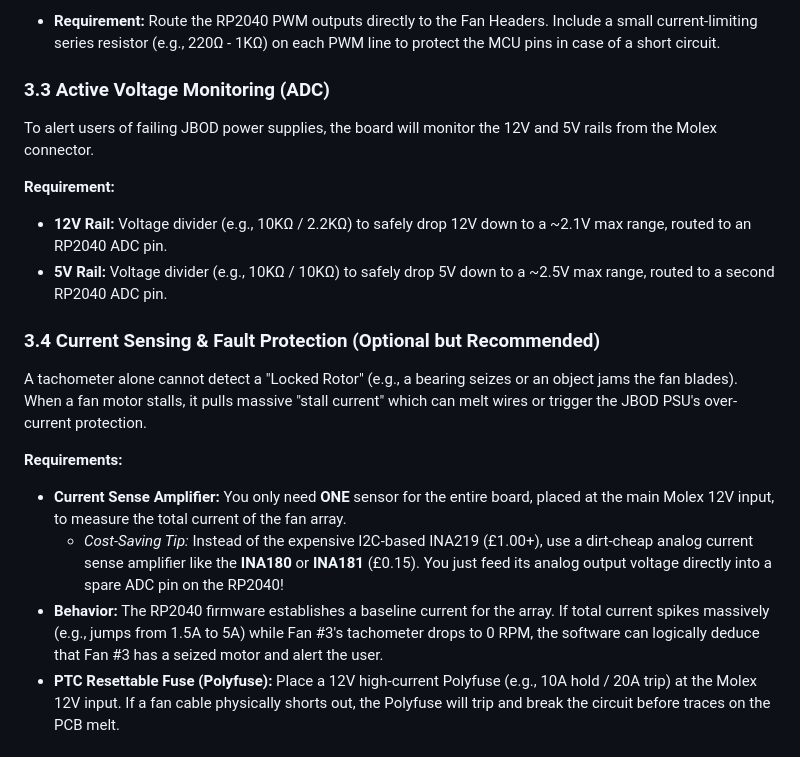
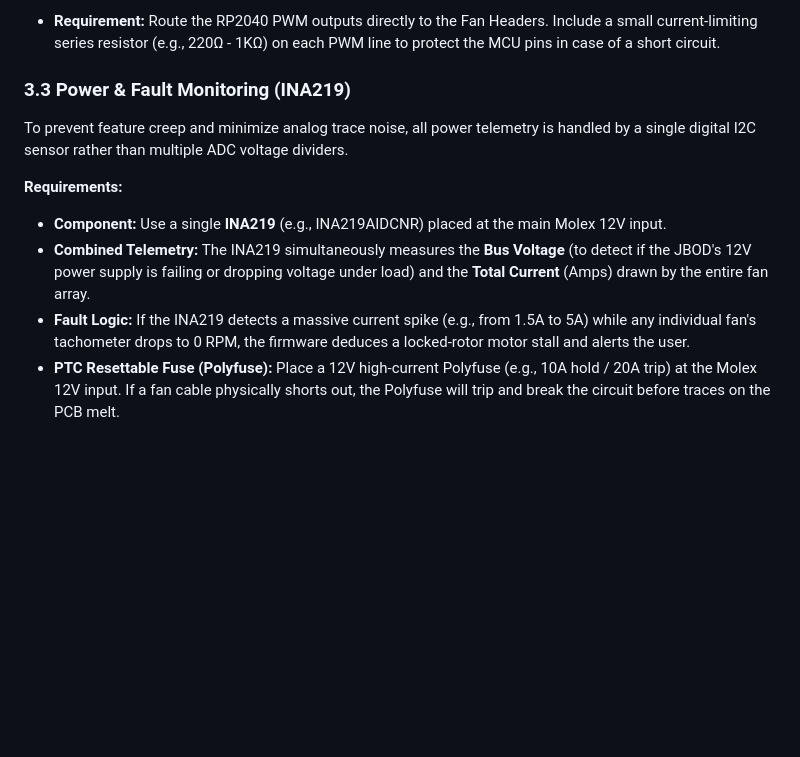
Before and after one commit to RoBro92/fanbridge, a Markdown page: hardware/fanbridge_link_spec.md, the part around the change. Rendered like a GitHub page; blank space fills up the shorter version.

Commit message:
docs: consolidate voltage and current monitoring to single INA219 component

```diff
--- a/hardware/fanbridge_link_spec.md
+++ b/hardware/fanbridge_link_spec.md
@@ -52,20 +52,13 @@ graph LR
 The RP2040 outputs a 3.3V PWM signal. Intel's 4-pin PWM fan specification states that fans expect a 5V or 3.3V PWM signal (pulled up to 5V internally by the fan).
 - **Requirement:** Route the RP2040 PWM outputs directly to the Fan Headers. Include a small current-limiting series resistor (e.g., 220Ω - 1KΩ) on each PWM line to protect the MCU pins in case of a short circuit.
 
-### 3.3 Active Voltage Monitoring (ADC)
-To alert users of failing JBOD power supplies, the board will monitor the 12V and 5V rails from the Molex connector.
-
-**Requirement:**
-- **12V Rail:** Voltage divider (e.g., 10KΩ / 2.2KΩ) to safely drop 12V down to a ~2.1V max range, routed to an RP2040 ADC pin.
-- **5V Rail:** Voltage divider (e.g., 10KΩ / 10KΩ) to safely drop 5V down to a ~2.5V max range, routed to a second RP2040 ADC pin.
-
-### 3.4 Current Sensing & Fault Protection (Optional but Recommended)
-A tachometer alone cannot detect a "Locked Rotor" (e.g., a bearing seizes or an object jams the fan blades). When a fan motor stalls, it pulls massive "stall current" which can melt wires or trigger the JBOD PSU's over-current protection.
+### 3.3 Power & Fault Monitoring (INA219)
+To prevent feature creep and minimize analog trace noise, all power telemetry is handled by a single digital I2C sensor rather than multiple ADC voltage dividers.
 
 **Requirements:**
-- **Current Sense Amplifier:** You only need **ONE** sensor for the entire board, placed at the main Molex 12V input, to measure the total current of the fan array.
-  - *Cost-Saving Tip:* Instead of the expensive I2C-based INA219 (£1.00+), use a dirt-cheap analog current sense amplifier like the **INA180** or **INA181** (£0.15). You just feed its analog output voltage directly into a spare ADC pin on the RP2040!
-- **Behavior:** The RP2040 firmware establishes a baseline current for the array. If total current spikes massively (e.g., jumps from 1.5A to 5A) while Fan #3's tachometer drops to 0 RPM, the software can logically deduce that Fan #3 has a seized motor and alert the user.
+- **Component:** Use a single **INA219** (e.g., INA219AIDCNR) placed at the main Molex 12V input.
+- **Combined Telemetry:** The INA219 simultaneously measures the **Bus Voltage** (to detect if the JBOD's 12V power supply is failing or dropping voltage under load) and the **Total Current** (Amps) drawn by the entire fan array.
+- **Fault Logic:** If the INA219 detects a massive current spike (e.g., from 1.5A to 5A) while any individual fan's tachometer drops to 0 RPM, the firmware deduces a locked-rotor motor stall and alerts the user.
 - **PTC Resettable Fuse (Polyfuse):** Place a 12V high-current Polyfuse (e.g., 10A hold / 20A trip) at the Molex 12V input. If a fan cable physically shorts out, the Polyfuse will trip and break the circuit before traces on the PCB melt.
 
 ## 4. PCB Layout & Mechanical Spec
```
